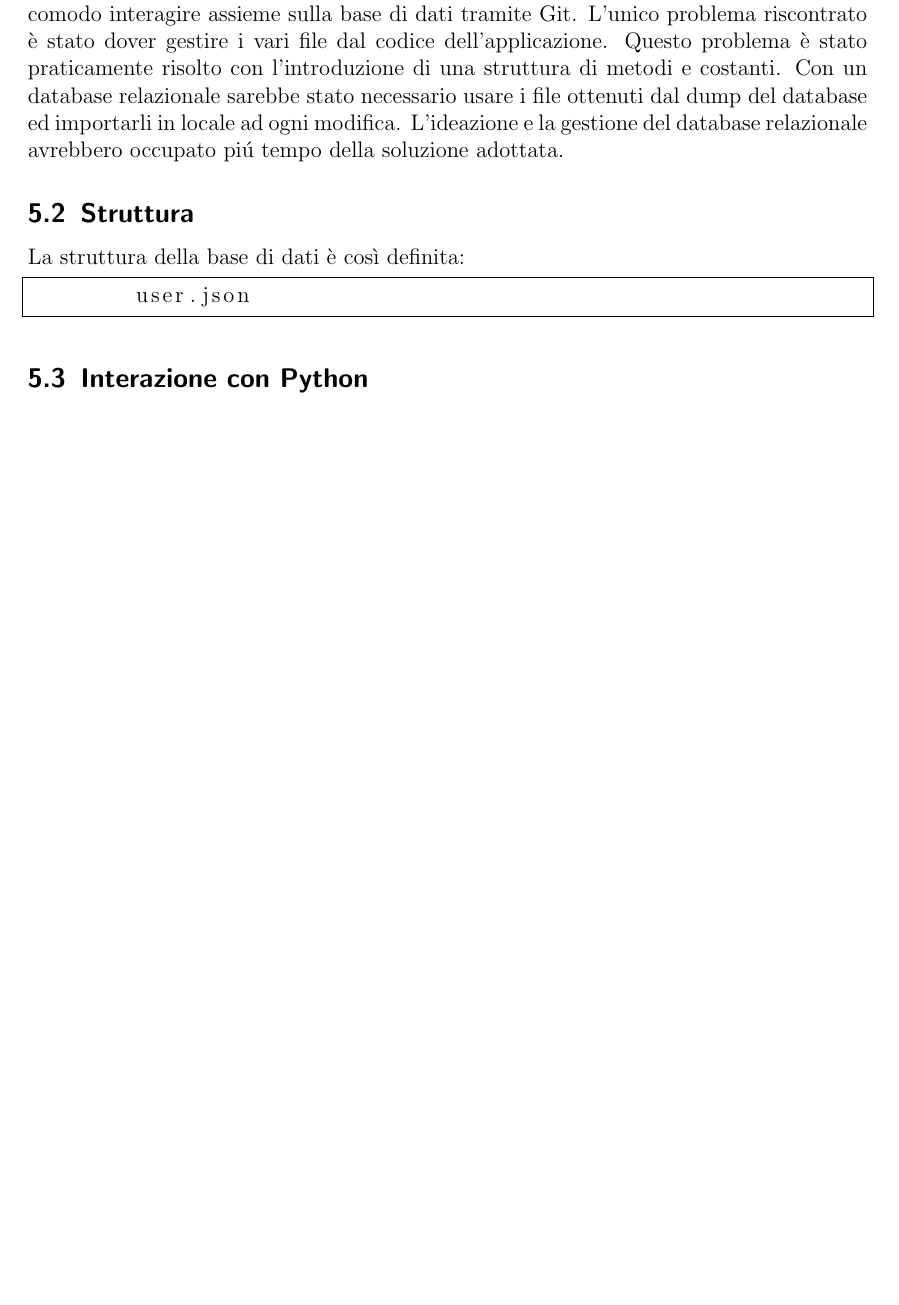
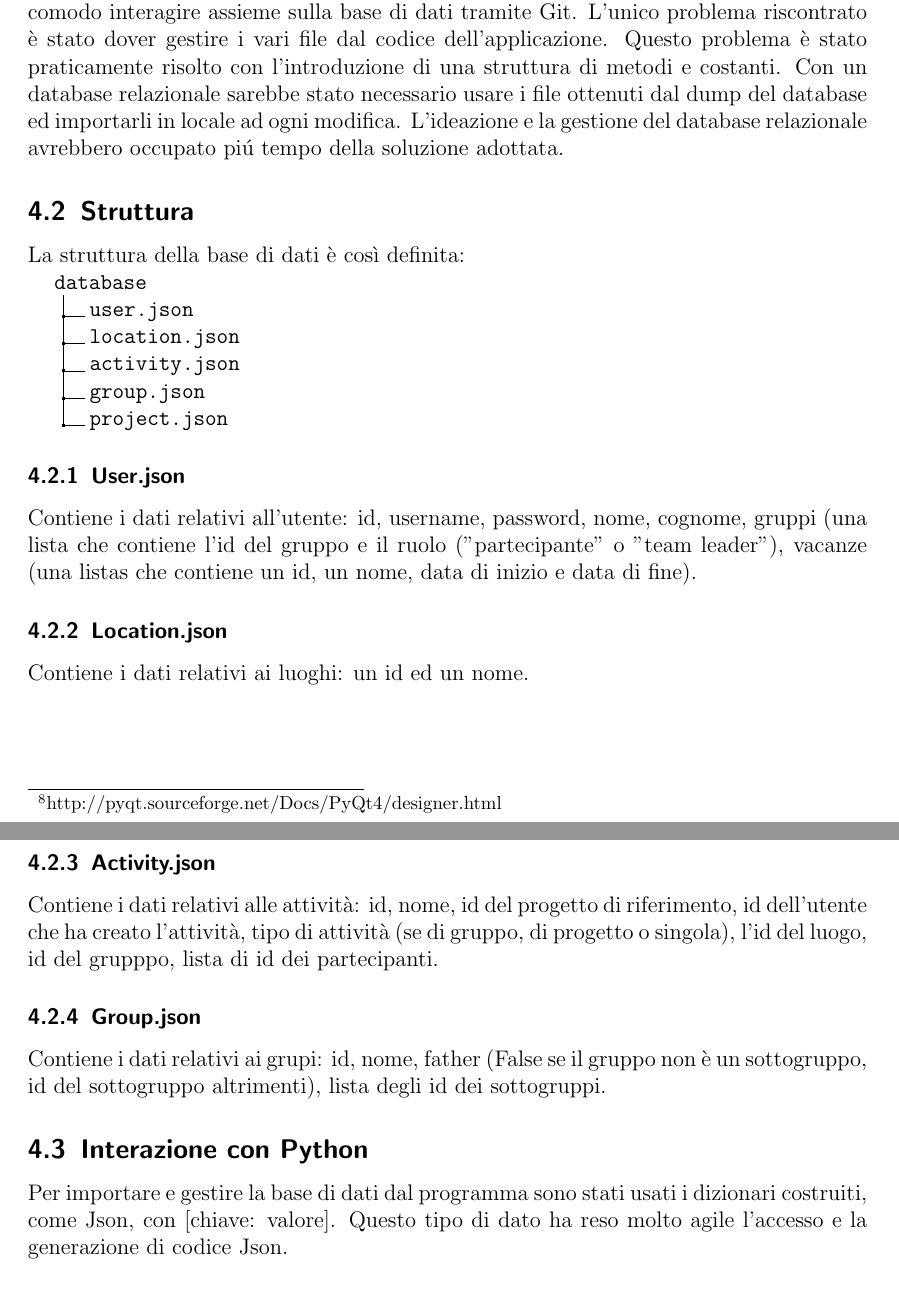
Before and after one commit to mtolla/Agenda-client-server, a LaTeX document (Project/scelteImplementative.tex): part of page 5 of 5 before the commit and two parts of pages 4 and 5 of 6 after it, the two joined at a grey line, cut so that both start at the same text, the shorter picture padded with empty space. Compiled offline with pdfLaTeX.

Commit message:
Nuovi paragrafi in "Scelte Implementative"

```diff
--- a/Project/scelteImplementative.tex
+++ b/Project/scelteImplementative.tex
@@ -1,6 +1,7 @@
 \documentclass[12pt]{scrartcl}
 \usepackage{listings}
 \usepackage{epigraph}
+\usepackage{dirtree}
 
 \title{Scelte Implementative}
 \subtitle{Ingegneria del Software}
@@ -123,3 +129,45 @@ gli oggetti usati ed i metodi  per accedervi.
+    strutturare e da gestire. \`E risultato comodo interagire assieme sulla base
+    di dati tramite Git. L'unico problema riscontrato \`e stato dover gestire i vari
+    file dal codice dell'applicazione. Questo problema \`e stato praticamente risolto
+    con l'introduzione di una struttura di metodi e costanti.
+    Con un database relazionale sarebbe stato necessario usare
+    i file ottenuti dal dump del database ed importarli in locale ad ogni modifica.
+    L'ideazione e la gestione del database relazionale avrebbero occupato pi\'u tempo
+    della soluzione adottata.
+\subsection{Struttura}
+    La struttura della base di dati \`e cos\`i definita:
+
+    \dirtree{%
+    .1 database.
+    .2 user.json.
+    .2 location.json.
+    .2 activity.json.
+    .2 group.json.
+    .2 project.json.
+    }
+
+    \subsubsection{User.json}
+        Contiene i dati relativi all'utente: id, username, password, nome, cognome, gruppi (una lista che
+        contiene l'id del gruppo e il ruolo ("partecipante" o "team leader"), vacanze (una listas che
+        contiene un id, un nome, data di inizio e data di fine).
+
+    \subsubsection{Location.json}
+        Contiene i dati relativi ai luoghi: un id ed un nome.
+
+    \subsubsection{Activity.json}
+        Contiene i dati relativi alle attivit\`a: id, nome, id del progetto di riferimento,
+        id dell'utente che ha creato l'attivit\`a, tipo di attivit\`a (se di gruppo, di progetto
+        o singola), l'id del luogo, id del grupppo, lista di id dei partecipanti.
+
+    \subsubsection{Group.json}
+        Contiene i dati relativi ai grupi: id, nome, father (False se il gruppo non \`e un sottogruppo,
+        id del sottogruppo altrimenti), lista degli id dei sottogruppi.
+
+\subsection{Interazione con Python}
+    Per importare e gestire la base di dati dal programma sono stati usati i dizionari costruiti,
+    come Json, con [chiave: valore]. Questo tipo di dato ha reso molto agile
+    l'accesso e la generazione di codice Json.
+
 
 \section{Struttura dei sistemi di sicurezza adottati}
 \subsection{Codifica delle password}
```
Also changed, not shown: Project/scelteImplementative.pdf, Project/scelteImplementative.tex (29 more changed lines).
